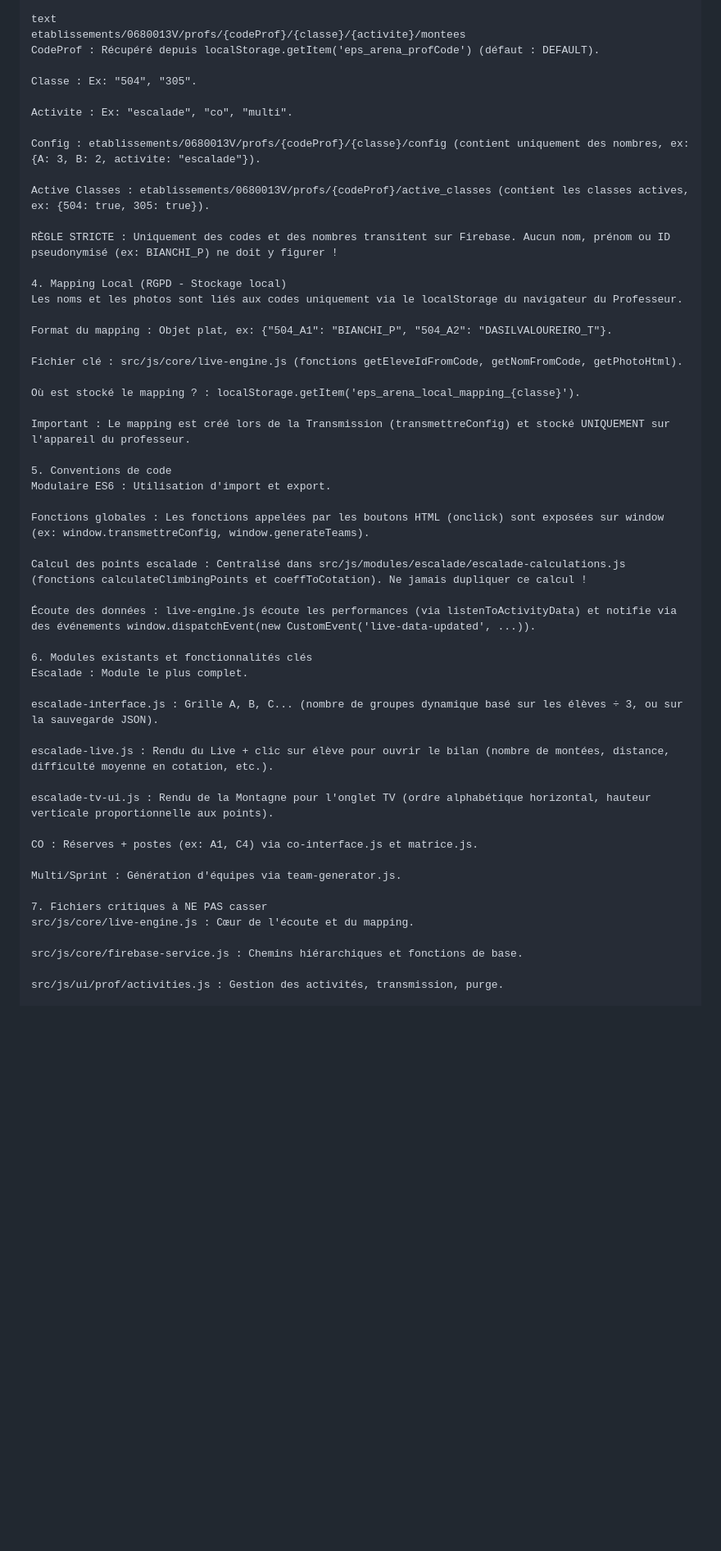
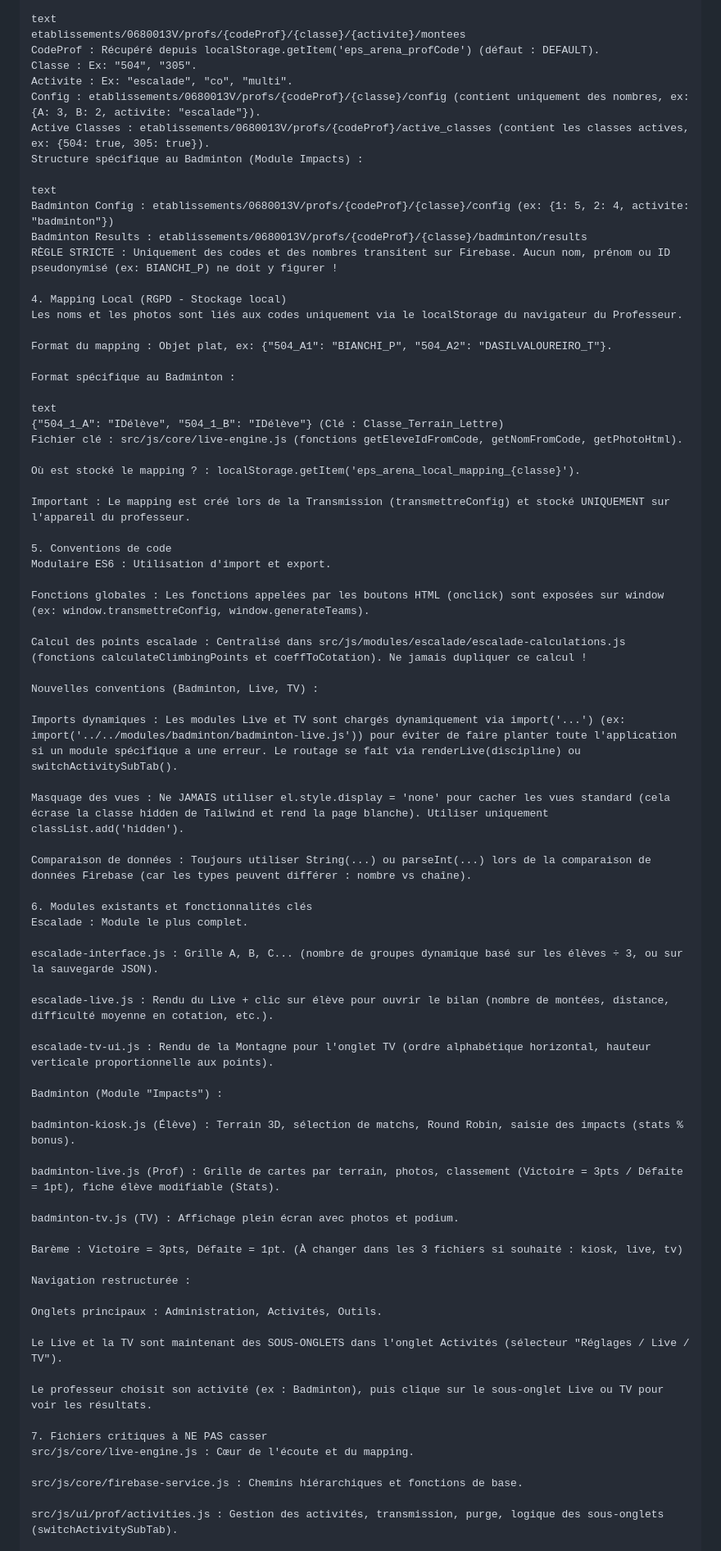
Before and after one commit to osartori-create/EPS-Arena, a Markdown page: GUIDE_IA.md, the part around one of its changes. Shown at 82% size. Drawn GitHub-style; blank space fills up the shorter version.

Commit message:
nouveau guide

```diff
--- a/GUIDE_IA.md
+++ b/GUIDE_IA.md
@@ -120,15 +118,15 @@ Chemin hiérarchique exact :
 text
 etablissements/0680013V/profs/{codeProf}/{classe}/{activite}/montees
 CodeProf : Récupéré depuis localStorage.getItem('eps_arena_profCode') (défaut : DEFAULT).
+Classe : Ex: "504", "305".
+Activite : Ex: "escalade", "co", "multi".
+Config : etablissements/0680013V/profs/{codeProf}/{classe}/config (contient uniquement des nombres, ex: {A: 3, B: 2, activite: "escalade"}).
+Active Classes : etablissements/0680013V/profs/{codeProf}/active_classes (contient les classes actives, ex: {504: true, 305: true}).
+Structure spécifique au Badminton (Module Impacts) :
 
-Classe : Ex: "504", "305".
-
-Activite : Ex: "escalade", "co", "multi".
-
-Config : etablissements/0680013V/profs/{codeProf}/{classe}/config (contient uniquement des nombres, ex: {A: 3, B: 2, activite: "escalade"}).
-
-Active Classes : etablissements/0680013V/profs/{codeProf}/active_classes (contient les classes actives, ex: {504: true, 305: true}).
-
+text
+Badminton Config : etablissements/0680013V/profs/{codeProf}/{classe}/config (ex: {1: 5, 2: 4, activite: "badminton"})
+Badminton Results : etablissements/0680013V/profs/{codeProf}/{classe}/badminton/results
 RÈGLE STRICTE : Uniquement des codes et des nombres transitent sur Firebase. Aucun nom, prénom ou ID pseudonymisé (ex: BIANCHI_P) ne doit y figurer !
 
 4. Mapping Local (RGPD - Stockage local)
@@ -136,6 +134,10 @@ Les noms et les photos sont liés aux codes uniquement via le localStorage du na
 
 Format du mapping : Objet plat, ex: {"504_A1": "BIANCHI_P", "504_A2": "DASILVALOUREIRO_T"}.
 
+Format spécifique au Badminton :
+
+text
+{"504_1_A": "IDélève", "504_1_B": "IDélève"} (Clé : Classe_Terrain_Lettre)
 Fichier clé : src/js/core/live-engine.js (fonctions getEleveIdFromCode, getNomFromCode, getPhotoHtml).
 
 Où est stocké le mapping ? : localStorage.getItem('eps_arena_local_mapping_{classe}').
@@ -149,7 +151,13 @@ Fonctions globales : Les fonctions appelées par les boutons HTML (onclick) sont
 
 Calcul des points escalade : Centralisé dans src/js/modules/escalade/escalade-calculations.js (fonctions calculateClimbingPoints et coeffToCotation). Ne jamais dupliquer ce calcul !
 
-Écoute des données : live-engine.js écoute les performances (via listenToActivityData) et notifie via des événements window.dispatchEvent(new CustomEvent('live-data-updated', ...)).
+Nouvelles conventions (Badminton, Live, TV) :
+
+Imports dynamiques : Les modules Live et TV sont chargés dynamiquement via import('...') (ex: import('../../modules/badminton/badminton-live.js')) pour éviter de faire planter toute l'application si un module spécifique a une erreur. Le routage se fait via renderLive(discipline) ou switchActivitySubTab().
+
+Masquage des vues : Ne JAMAIS utiliser el.style.display = 'none' pour cacher les vues standard (cela écrase la classe hidden de Tailwind et rend la page blanche). Utiliser uniquement classList.add('hidden').
+
+Comparaison de données : Toujours utiliser String(...) ou parseInt(...) lors de la comparaison de données Firebase (car les types peuvent différer : nombre vs chaîne).
 
 6. Modules existants et fonctionnalités clés
 Escalade : Module le plus complet.
@@ -160,14 +168,28 @@ escalade-live.js : Rendu du Live + clic sur élève pour ouvrir le bilan (nombre
 
 escalade-tv-ui.js : Rendu de la Montagne pour l'onglet TV (ordre alphabétique horizontal, hauteur verticale proportionnelle aux points).
 
-CO : Réserves + postes (ex: A1, C4) via co-interface.js et matrice.js.
+Badminton (Module "Impacts") :
 
-Multi/Sprint : Génération d'équipes via team-generator.js.
+badminton-kiosk.js (Élève) : Terrain 3D, sélection de matchs, Round Robin, saisie des impacts (stats % bonus).
+
+badminton-live.js (Prof) : Grille de cartes par terrain, photos, classement (Victoire = 3pts / Défaite = 1pt), fiche élève modifiable (Stats).
+
+badminton-tv.js (TV) : Affichage plein écran avec photos et podium.
+
+Barème : Victoire = 3pts, Défaite = 1pt. (À changer dans les 3 fichiers si souhaité : kiosk, live, tv)
+
+Navigation restructurée :
+
+Onglets principaux : Administration, Activités, Outils.
+
+Le Live et la TV sont maintenant des SOUS-ONGLETS dans l'onglet Activités (sélecteur "Réglages / Live / TV").
+
+Le professeur choisit son activité (ex : Badminton), puis clique sur le sous-onglet Live ou TV pour voir les résultats.
 
 7. Fichiers critiques à NE PAS casser
 src/js/core/live-engine.js : Cœur de l'écoute et du mapping.
 
 src/js/core/firebase-service.js : Chemins hiérarchiques et fonctions de base.
 
-src/js/ui/prof/activities.js : Gestion des activités, transmission, purge.
+src/js/ui/prof/activities.js : Gestion des activités, transmission, purge, logique des sous-onglets (switchActivitySubTab).
 
```
Also changed, not shown: other parts of GUIDE_IA.md (+17 -11 lines).
